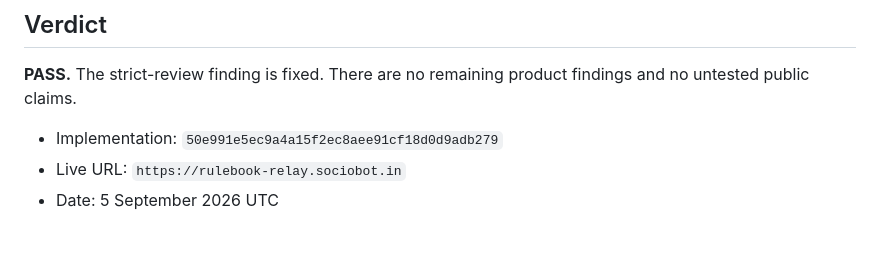
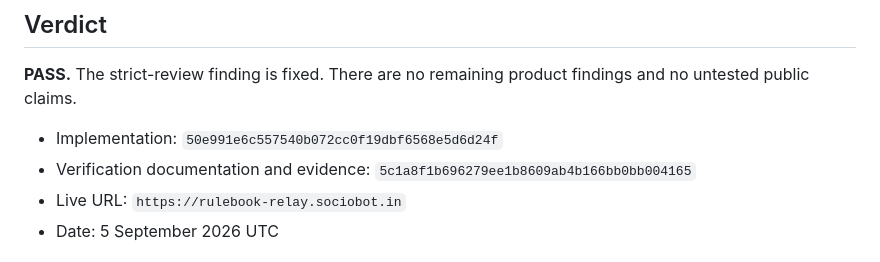
Before and after one commit to B-Divyesh/sf-rulebook-relay, a Markdown page: .factory/repair-1.md, the part around the change. GitHub-like rendering.

```diff
--- a/.factory/repair-1.md
+++ b/.factory/repair-1.md
@@ -5,7 +5,8 @@
 **PASS.** The strict-review finding is fixed. There are no remaining product
 findings and no untested public claims.
 
-- Implementation: `50e991e5ec9a4a15f2ec8aee91cf18d0d9adb279`
+- Implementation: `50e991e6c557540b072cc0f19dbf6568e5d6d24f`
+- Verification documentation and evidence: `5c1a8f1b696279ee1b8609ab4b166bb0bb004165`
 - Live URL: `https://rulebook-relay.sociobot.in`
 - Date: 5 September 2026 UTC
 
```
Also changed, not shown: .factory/handoff.md (+4 -2 lines).
